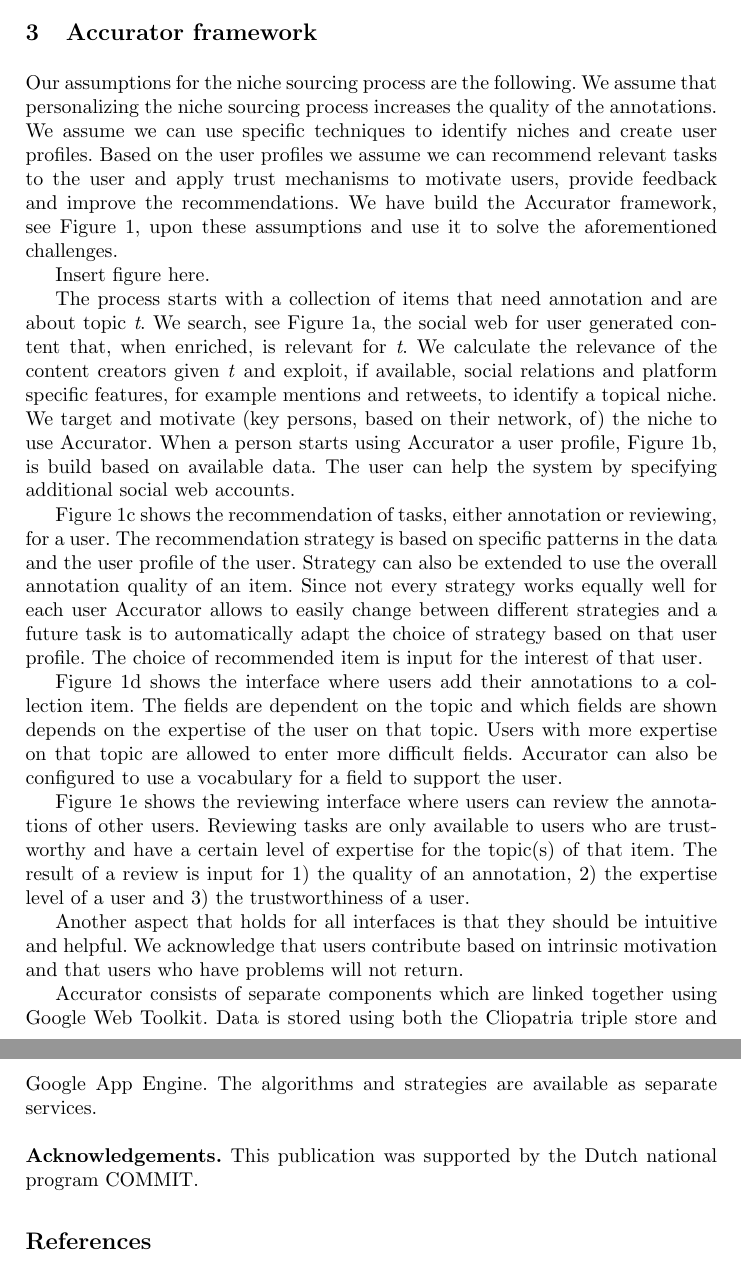
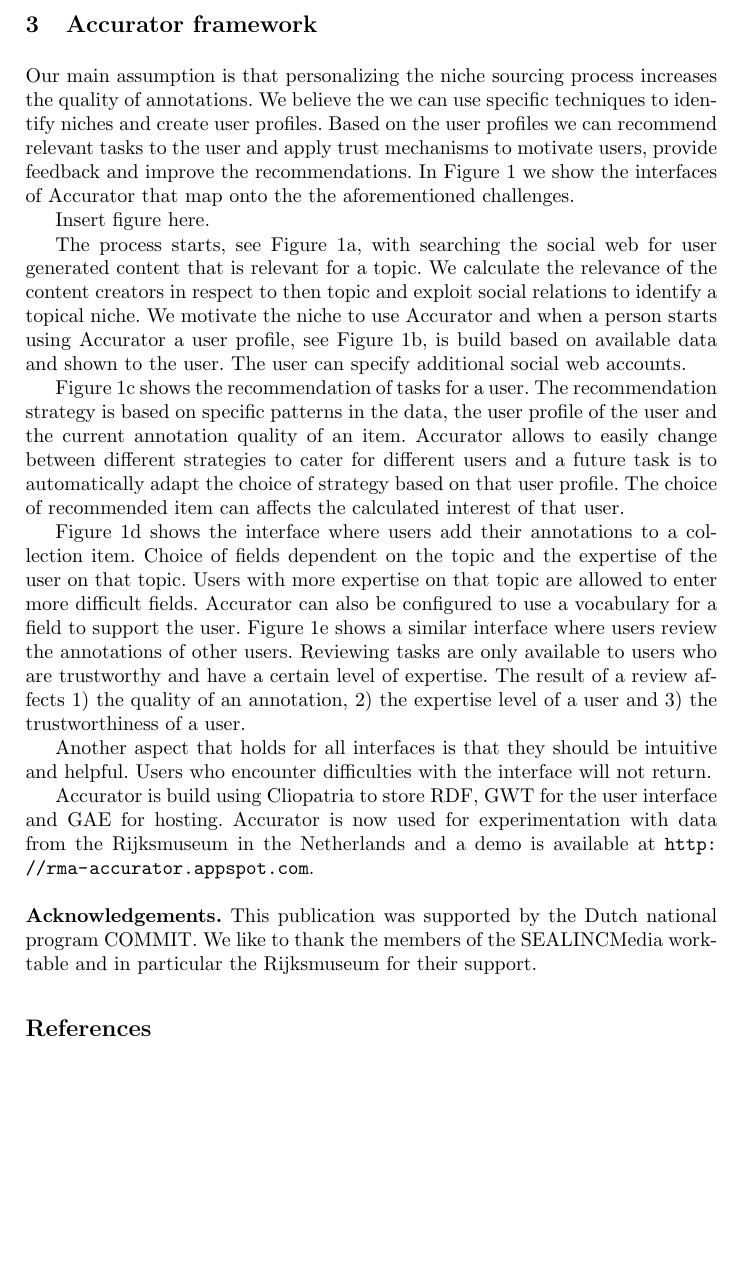
Before and after one commit to joosterman/Accurator, a LaTeX paper (UMAP2013-Demo/demo_paper.tex, which reads UMAP2013-Demo/architecture.tex): two parts of pages 3 and 4 of 4 before the commit and part of page 3 of 4 after it, the two joined at a grey line, cut so that both start at the same text, the shorter picture padded with empty space. Compiled offline with pdfLaTeX.

Commit message:
Reduced framework text

```diff
--- a/UMAP2013-Demo/architecture.tex
+++ b/UMAP2013-Demo/architecture.tex
@@ -1,17 +1,15 @@
 \section{Accurator framework}
 \label{architecture}
-Our assumptions for the niche sourcing process are the following. We assume that personalizing the niche sourcing process increases the quality of the annotations. We assume we can use specific techniques to identify niches and create user profiles. Based on the user profiles we assume we can recommend relevant tasks to the user and apply trust mechanisms to motivate users, provide feedback and improve the recommendations.  We have build the Accurator framework, see Figure 1, upon these assumptions and use it to solve the aforementioned challenges.
+Our main assumption is that personalizing the niche sourcing process increases the quality of annotations. We believe the we can use specific techniques to identify niches and create user profiles. Based on the user profiles we can recommend relevant tasks to the user and apply trust mechanisms to motivate users, provide feedback and improve the recommendations. In Figure 1 we show the interfaces of Accurator that map onto the the aforementioned challenges.
 
 Insert figure here.
 
-The process starts with a collection of items that need annotation and are about topic \textit{t}. We search, see Figure 1a,  the social web for user generated content that, when enriched, is relevant for \textit{t}. We calculate the relevance of the content creators given \textit{t} and exploit, if available, social relations and platform specific features, for example mentions and retweets, to identify a topical niche. We target and motivate (key persons, based on their network, of) the niche to use Accurator. When a person starts using Accurator a user profile, Figure 1b, is build based on available data. The user can help the system by specifying additional social web accounts.
+The process starts, see Figure 1a, with searching the social web for user generated content that is relevant for a topic. We calculate the relevance of the content creators in respect to then topic and exploit social relations to identify a topical niche. We motivate the niche to use Accurator and when a person starts using Accurator a user profile, see Figure 1b, is build based on available data and shown to the user. The user can specify additional social web accounts.
 
-Figure 1c shows the recommendation of tasks, either annotation or reviewing, for a user. The recommendation strategy is based on specific patterns in the data and the user profile of the user. Strategy can also be extended to use the overall annotation quality of an item. Since not every strategy works equally well for each user Accurator allows to easily change between different strategies and a future task is to automatically adapt the choice of strategy based on that user profile. The choice of recommended item is input for the interest of that user.
+Figure 1c shows the recommendation of tasks for a user. The recommendation strategy is based on specific patterns in the data, the user profile of the user and the current annotation quality of an item. Accurator allows to easily change between different strategies to cater for different users and a future task is to automatically adapt the choice of strategy based on that user profile. The choice of recommended item can affects the calculated interest of that user.
 
-Figure 1d shows the interface where users add their annotations to a collection item. The fields are dependent on the topic and which fields are shown depends on the expertise of the user on that topic. Users with more expertise on that topic are allowed to enter more difficult fields. Accurator can also be configured to use a vocabulary for a field to support the user.
+Figure 1d shows the interface where users add their annotations to a collection item. Choice of fields dependent on the topic and the expertise of the user on that topic. Users with more expertise on that topic are allowed to enter more difficult fields. Accurator can also be configured to use a vocabulary for a field to support the user. Figure 1e shows a similar interface where users review the annotations of other users. Reviewing tasks are only available to users who are trustworthy and have a certain level of expertise. The result of a review affects 1) the quality of an annotation, 2) the expertise level of a user and 3) the trustworthiness of a user.
 
-Figure 1e shows the reviewing interface where users can review the annotations of other users. Reviewing tasks are only available to users who are trustworthy and have a certain level of expertise for the topic(s) of that item. The result of a review is input for 1) the quality of an annotation, 2) the expertise level of a user and 3) the trustworthiness of a user.
+Another aspect that holds for all interfaces is that they should be intuitive and helpful. Users who encounter difficulties with the interface will not return.
 
-Another aspect that holds for all interfaces is that they should be intuitive and helpful. We acknowledge that users contribute based on intrinsic motivation and that users who have problems will not return.
-
-Accurator consists of separate components which are linked together using Google Web Toolkit. Data is stored using both the Cliopatria triple store and Google App Engine. The algorithms and strategies are available as separate services.
+Accurator is build using Cliopatria to store RDF, GWT for the user interface and GAE for hosting. Accurator is now used for experimentation with data from the Rijksmuseum in the Netherlands and a demo is available at \url{http://rma-accurator.appspot.com}.
--- a/UMAP2013-Demo/demo_paper.tex
+++ b/UMAP2013-Demo/demo_paper.tex
@@ -39,7 +37,7 @@
 \input{architecture}
 
 
-\textbf{\\Acknowledgements.}  This publication was supported by the Dutch national program COMMIT.
+\textbf{\\Acknowledgements.}  This publication was supported by the Dutch national program COMMIT. We like to thank the members of the SEALINCMedia worktable and in particular the Rijksmuseum for their support.
 
 
 \bibliographystyle{splncs03}
```
Also changed, not shown: UMAP2013-Demo/demo_paper.pdf, UMAP2013-Demo/demo_paper.tex (10 more changed lines), 3 other files.
